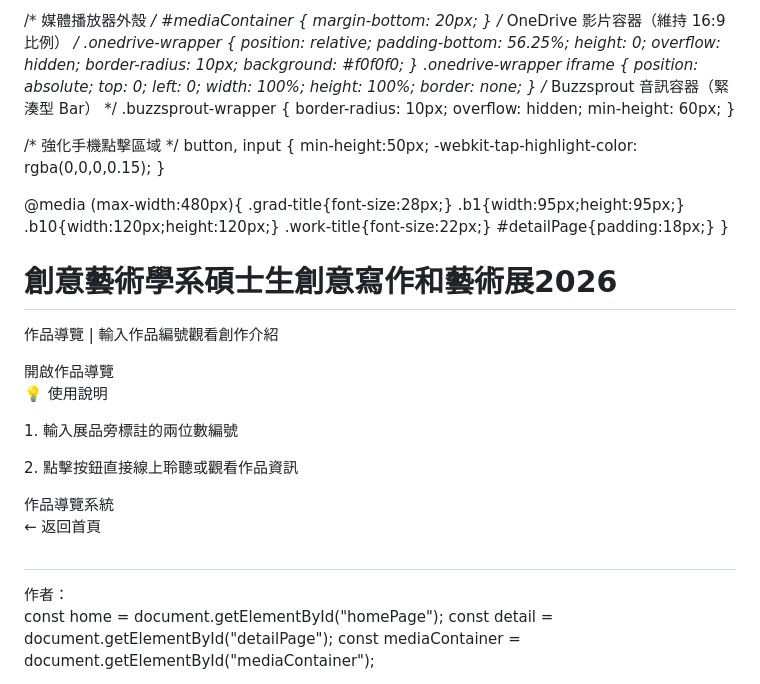
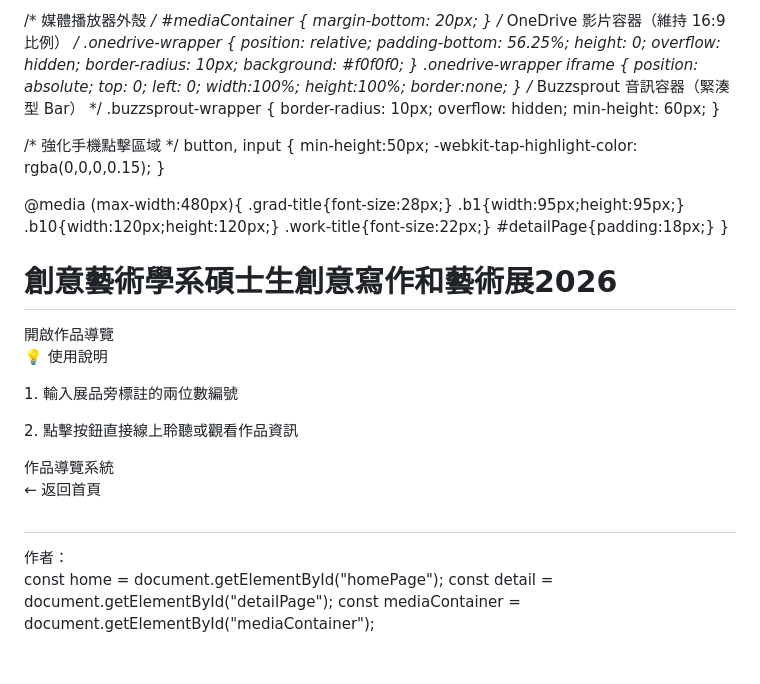
Before and after one commit to celine817/MAgradshow, a Markdown page: README.md, the part around one of its changes. Rendered like a GitHub page; blank space fills up the shorter version.

```diff
--- a/README.md
+++ b/README.md
@@ -80,7 +80,7 @@ footer{font-size: 13px; opacity:0.65; line-height:1.6;}
 }
 .onedrive-wrapper iframe {
   position: absolute;
-  top: 0; left: 0; width: 100%; height: 100%; border: none;
+  top: 0; left: 0; width:100%; height:100%; border:none;
 }
 /* Buzzsprout 音訊容器（緊湊型 Bar） */
 .buzzsprout-wrapper {
@@ -114,7 +114,7 @@ button, input {
 <!-- 首頁：輸入編號頁 -->
 <div id="homePage">
   <h1 class="grad-title">創意藝術學系碩士生創意寫作和藝術展2026</h1>
-  <p class="grad-subtitle">作品導覽 | 輸入作品編號觀看創作介紹</p>
+
   <div class="input-wrap">
     <input type="text" id="audioCode" placeholder="請輸入編號，例:01">
   </div>
@@ -125,7 +125,7 @@ button, input {
     <p>1. 輸入展品旁標註的兩位數編號</p>
     <p>2. 點擊按鈕直接線上聆聽或觀看作品資訊</p>
   </div>
-  <footer> 作品導覽系統 </footer>
+  <footer>作品導覽系統</footer>
 </div>
 
 <!-- 第二頁：作品詳細頁 -->
@@ -147,7 +147,7 @@ const workData = {
   "01": {
     title: "作品標題範例",
     author: "創作者姓名",
-    mediaType: "buzzsprout", // 媒體類型設定為 buzzsprout
+    mediaType: "buzzsprout",
     buzzsproutId: "19468467",
     buzzsproutScript: "https://www.buzzsprout.com/2629235/episodes/19468467-01.js?container_id=buzzsprout-player-19468467&player=small",
     desc: "本作品透過文字與影像結合，探討都市空間與個體記憶的對話關係，以流動畫面呈現日常被忽略的細微情緒。"
@@ -155,7 +155,7 @@ const workData = {
   "02": {
     title: "待填作品名",
     author: "待填作者",
-    mediaType: "onedrive", // 媒體類型設定為 onedrive 影片
+    mediaType: "onedrive",
     embedUrl: "https://onedrive.live.com/embed?cid=YOUR_CID&resid=YOUR_RESID&authkey=YOUR_AUTHKEY",
     desc: "補充此作品創作理念與介紹文字"
   }
```
Also changed, not shown: other parts of README.md (+3 -17 lines).
